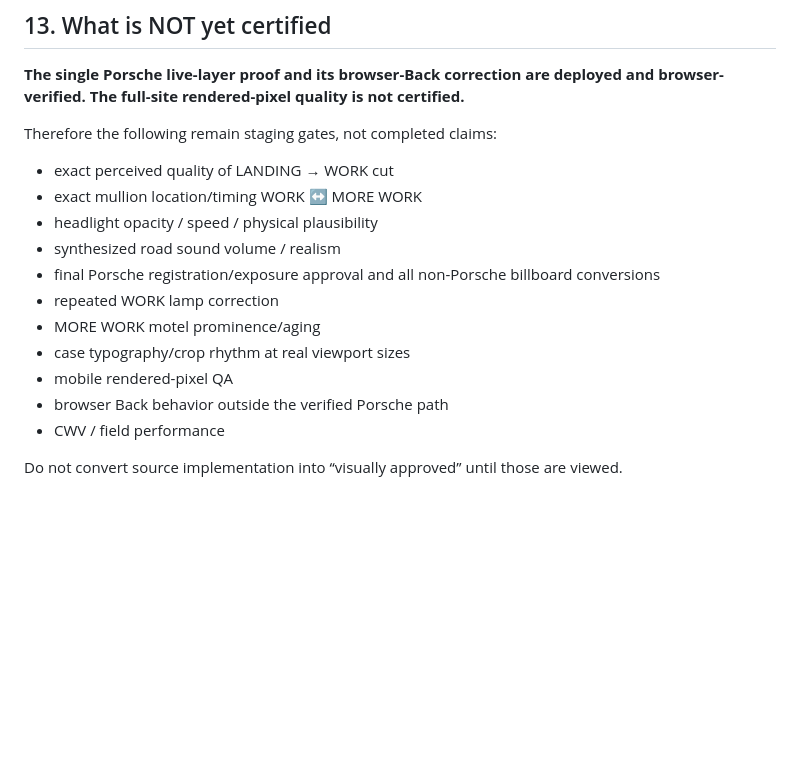
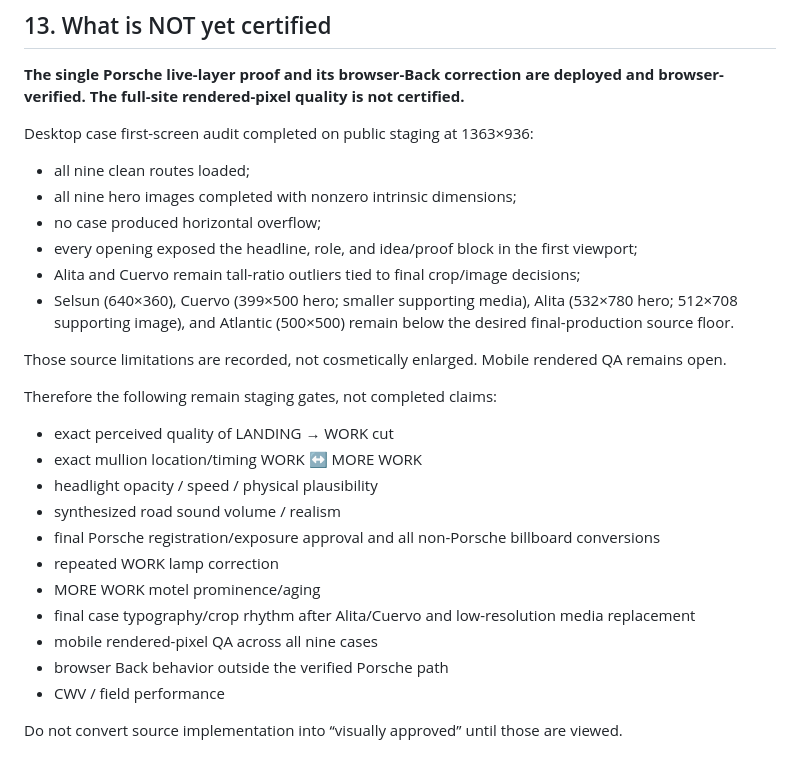
Before and after one commit to gufuth/new-portfolio, a Markdown page: docs/handoffs/2026-09-03-master-handoff-v8.md, the part around the change. GitHub-like rendering; blank space fills up the shorter version.

Commit message:
Record nine-case desktop first-screen audit

```diff
--- a/docs/handoffs/2026-09-03-master-handoff-v8.md
+++ b/docs/handoffs/2026-09-03-master-handoff-v8.md
@@ -238,6 +238,17 @@ A full run against the post-runtime state completed successfully on GitHub Actio
 
 **The single Porsche live-layer proof and its browser-Back correction are deployed and browser-verified. The full-site rendered-pixel quality is not certified.**
 
+Desktop case first-screen audit completed on public staging at 1363×936:
+
+- all nine clean routes loaded;
+- all nine hero images completed with nonzero intrinsic dimensions;
+- no case produced horizontal overflow;
+- every opening exposed the headline, role, and idea/proof block in the first viewport;
+- Alita and Cuervo remain tall-ratio outliers tied to final crop/image decisions;
+- Selsun (640×360), Cuervo (399×500 hero; smaller supporting media), Alita (532×780 hero; 512×708 supporting image), and Atlantic (500×500) remain below the desired final-production source floor.
+
+Those source limitations are recorded, not cosmetically enlarged. Mobile rendered QA remains open.
+
 Therefore the following remain staging gates, not completed claims:
 - exact perceived quality of LANDING → WORK cut
 - exact mullion location/timing WORK ↔ MORE WORK
@@ -246,8 +257,8 @@ Therefore the following remain staging gates, not completed claims:
 - final Porsche registration/exposure approval and all non-Porsche billboard conversions
 - repeated WORK lamp correction
 - MORE WORK motel prominence/aging
-- case typography/crop rhythm at real viewport sizes
-- mobile rendered-pixel QA
+- final case typography/crop rhythm after Alita/Cuervo and low-resolution media replacement
+- mobile rendered-pixel QA across all nine cases
 - browser Back behavior outside the verified Porsche path
 - CWV / field performance
 
```
Also changed, not shown: AGENTS.md (+2 -1 lines).
